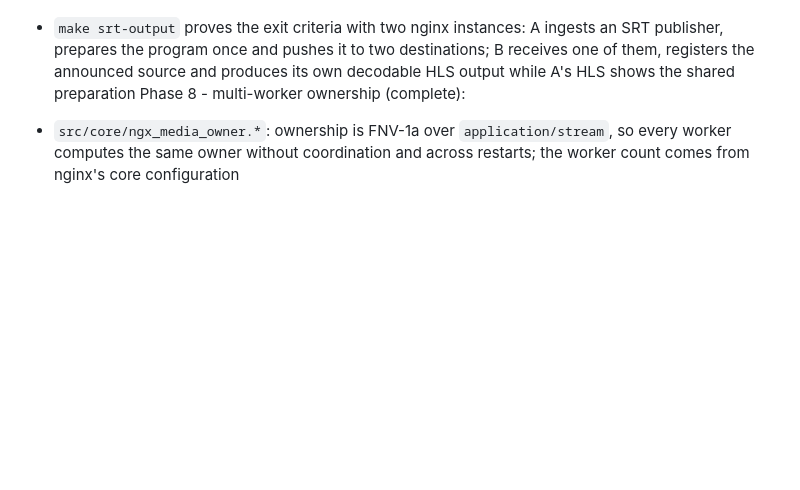
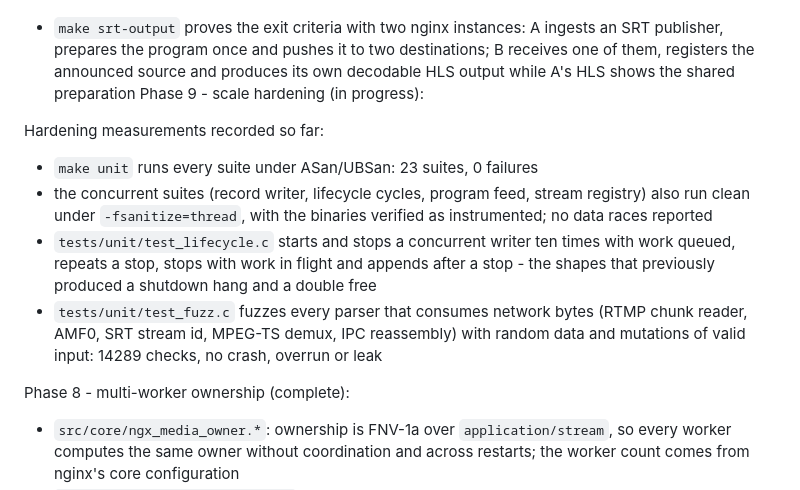
Before and after one commit to krsna1729/nginx-media, a Markdown page: README.md, the part around the change. Rendered like a GitHub page; blank space fills up the shorter version.

Commit message:
Phase 9: record the hardening measurements in the readme
ASan/UBSan across 23 suites, ThreadSanitizer over the concurrent suites,
lifecycle start/stop cycles and parser fuzzing, with the shapes that previously
produced a shutdown hang, a double free and a worker abort called out.

```diff
--- a/README.md
+++ b/README.md
@@ -220,6 +220,23 @@ Phase 7 - SRT output and fanout (complete):
   destinations; B receives one of them, registers the announced source and
   produces its own decodable HLS output while A's HLS shows the shared
   preparation
+Phase 9 - scale hardening (in progress):
+
+Hardening measurements recorded so far:
+
+- `make unit` runs every suite under ASan/UBSan: 23 suites, 0 failures
+- the concurrent suites (record writer, lifecycle cycles, program feed, stream
+  registry) also run clean under `-fsanitize=thread`, with the binaries
+  verified as instrumented; no data races reported
+- `tests/unit/test_lifecycle.c` starts and stops a concurrent writer ten times
+  with work queued, repeats a stop, stops with work in flight and appends after
+  a stop - the shapes that previously produced a shutdown hang and a double
+  free
+- `tests/unit/test_fuzz.c` fuzzes every parser that consumes network bytes
+  (RTMP chunk reader, AMF0, SRT stream id, MPEG-TS demux, IPC reassembly) with
+  random data and mutations of valid input: 14289 checks, no crash, overrun or
+  leak
+
 Phase 8 - multi-worker ownership (complete):
 
 - `src/core/ngx_media_owner.*`: ownership is FNV-1a over `application/stream`,
```
